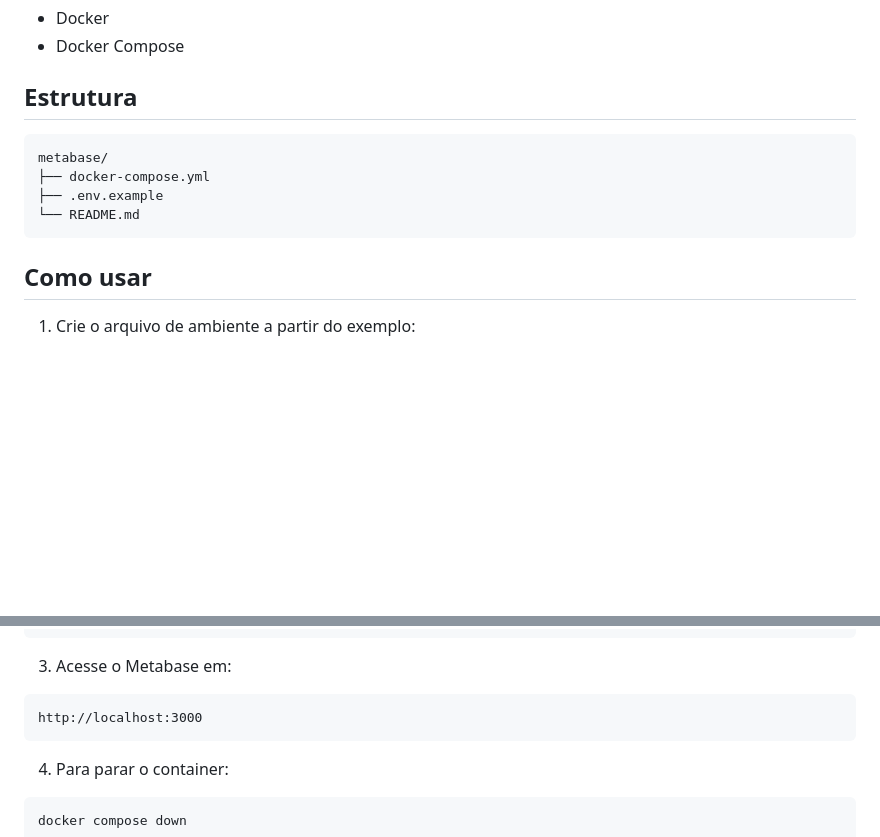
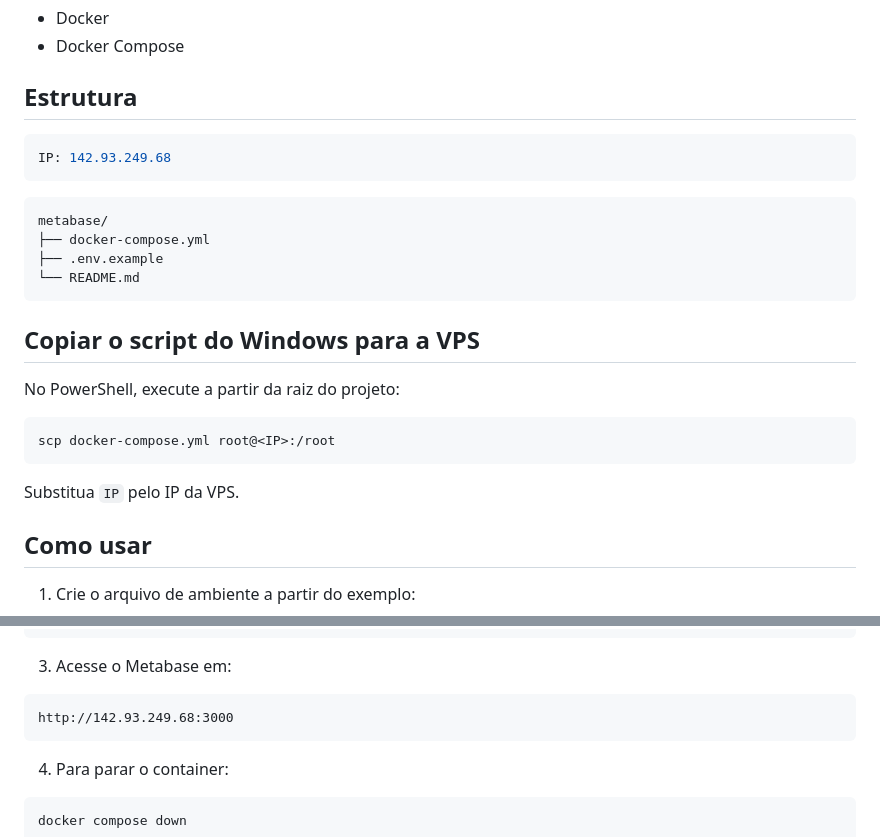
Before and after one commit to flaviogyn/pipelene-dados-pos-ia, a Markdown page: metabase/README.md, 2 parts joined by grey strips. Drawn GitHub-style; blank space fills up the shorter version.

````diff
--- a/metabase/README.md
+++ b/metabase/README.md
@@ -9,12 +9,26 @@ Este diretório prepara o Metabase para rodar com Docker usando o banco interno
 
 ## Estrutura
 
+```bash
+IP: 142.93.249.68
+```
+
 ```text
 metabase/
 ├── docker-compose.yml
 ├── .env.example
 └── README.md
 ```
+
+## Copiar o script do Windows para a VPS
+
+No PowerShell, execute a partir da raiz do projeto:
+
+```powershell
+scp docker-compose.yml root@<IP>:/root
+```
+
+Substitua `IP` pelo IP da VPS.
 
 ## Como usar
 
@@ -33,7 +47,7 @@ docker compose up -d
 3. Acesse o Metabase em:
 
 ```text
-http://localhost:3000
+http://142.93.249.68:3000
 ```
 
 4. Para parar o container:
````
Also changed, not shown: other parts of metabase/README.md (+26 -0 lines), README.md (+4 -0 lines), image.png (added), metabase/image-1.png (added), metabase/image-2.png (added), metabase/image-3.png (added), metabase/image-4.png (added), metabase/image.png (added).
